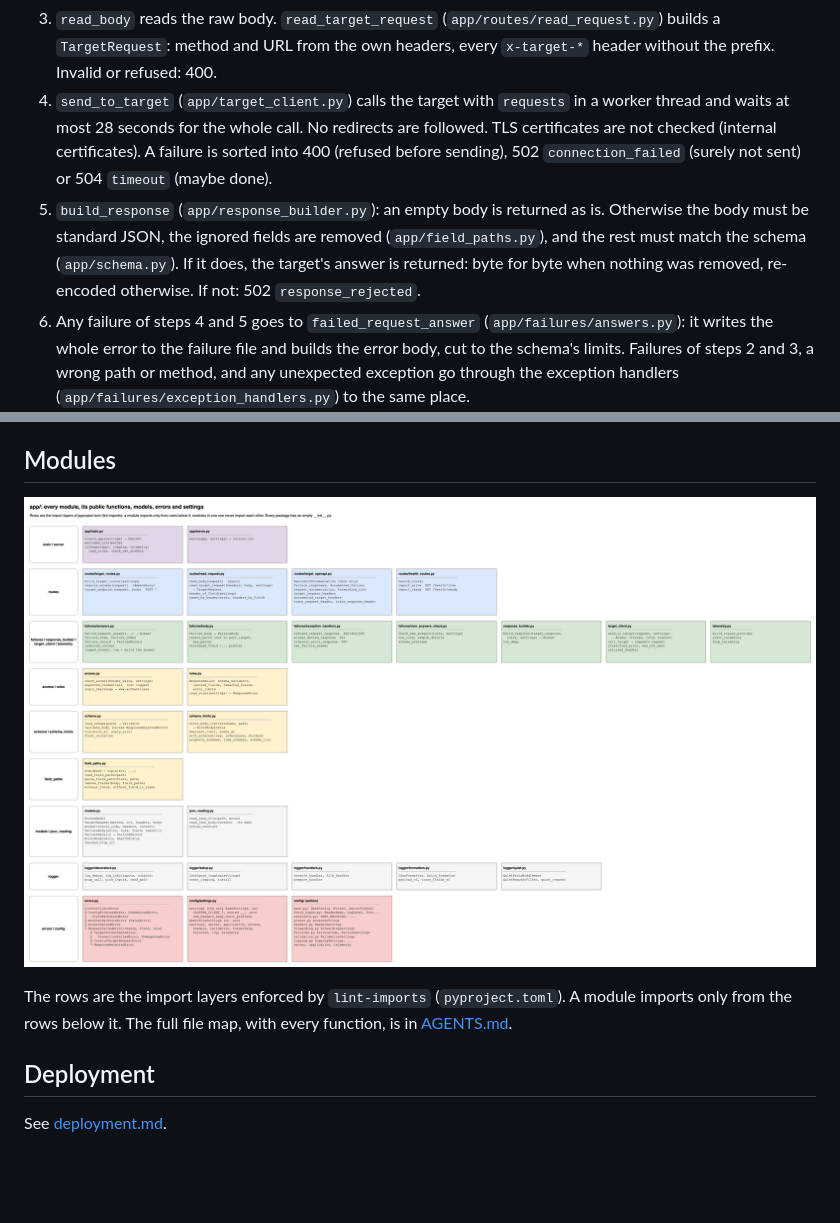
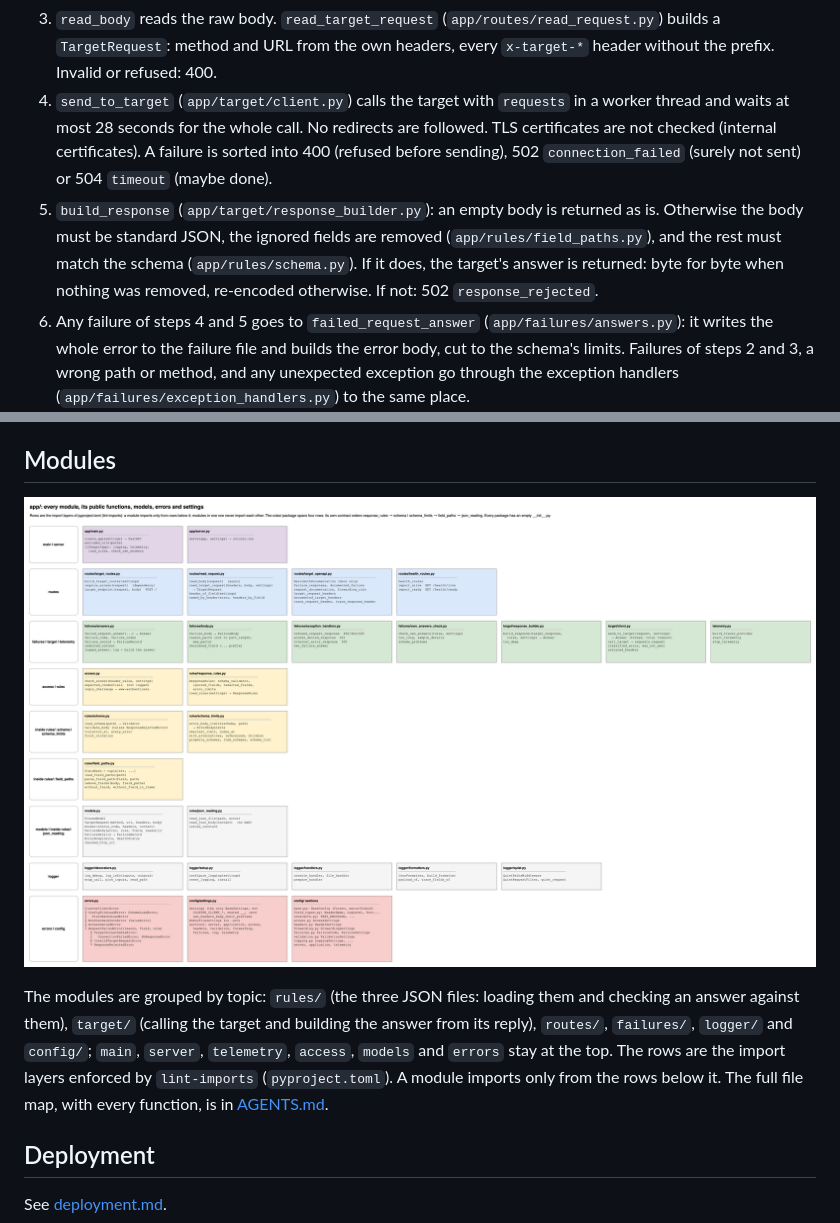
Before and after one commit to EliShteinman/cluster-client, a Markdown page: docs/architecture.md, 2 parts joined by grey strips. Drawn GitHub-style; pictures changed too: docs/diagrams/class-diagram.drawio.png; blank space fills up the shorter version.

```diff
--- a/docs/architecture.md
+++ b/docs/architecture.md
@@ -47,13 +47,13 @@ Step by step (`app/routes/target_routes.py`, `target_endpoint`, is the orchestra
 2. `require_access` checks `authorization` before the body is read (`app/access.py`). Wrong or missing: 401.
 3. `read_body` reads the raw body. `read_target_request` (`app/routes/read_request.py`) builds a `TargetRequest`:
    method and URL from the own headers, every `x-target-*` header without the prefix. Invalid or refused: 400.
-4. `send_to_target` (`app/target_client.py`) calls the target with `requests` in a worker thread and waits at most
+4. `send_to_target` (`app/target/client.py`) calls the target with `requests` in a worker thread and waits at most
    28 seconds for the whole call. No redirects are followed. TLS certificates are not checked (internal
    certificates). A failure is sorted into 400 (refused before sending), 502 `connection_failed` (surely not sent) or
    504 `timeout` (maybe done).
-5. `build_response` (`app/response_builder.py`): an empty body is returned as is. Otherwise the body must be standard
-   JSON, the ignored fields are removed (`app/field_paths.py`), and the rest must match the schema
-   (`app/schema.py`). If it does, the target's answer is returned: byte for byte when nothing was removed,
+5. `build_response` (`app/target/response_builder.py`): an empty body is returned as is. Otherwise the body must be standard
+   JSON, the ignored fields are removed (`app/rules/field_paths.py`), and the rest must match the schema
+   (`app/rules/schema.py`). If it does, the target's answer is returned: byte for byte when nothing was removed,
    re-encoded otherwise. If not: 502 `response_rejected`.
 6. Any failure of steps 4 and 5 goes to `failed_request_answer` (`app/failures/answers.py`): it writes the whole
    error to the failure file and builds the error body, cut to the schema's limits. Failures of steps 2 and 3, a
@@ -90,8 +90,10 @@ every failure into a DataPower block, and the manager would see nothing useful.
 
 ![Modules](diagrams/class-diagram.drawio.png)
 
-The rows are the import layers enforced by `lint-imports` (`pyproject.toml`). A module imports only from the rows
-below it. The full file map, with every function, is in [AGENTS.md](../AGENTS.md).
+The modules are grouped by topic: `rules/` (the three JSON files: loading them and checking an answer against them),
+`target/` (calling the target and building the answer from its reply), `routes/`, `failures/`, `logger/` and
+`config/`; `main`, `server`, `telemetry`, `access`, `models` and `errors` stay at the top. The rows are the import
+layers enforced by `lint-imports` (`pyproject.toml`). A module imports only from the rows below it. The full file map, with every function, is in [AGENTS.md](../AGENTS.md).
 
 ## Deployment
 
```
Also changed, not shown: AGENTS.md (+22 -21 lines), docs/diagrams/startup.drawio.png, 2 other files.
